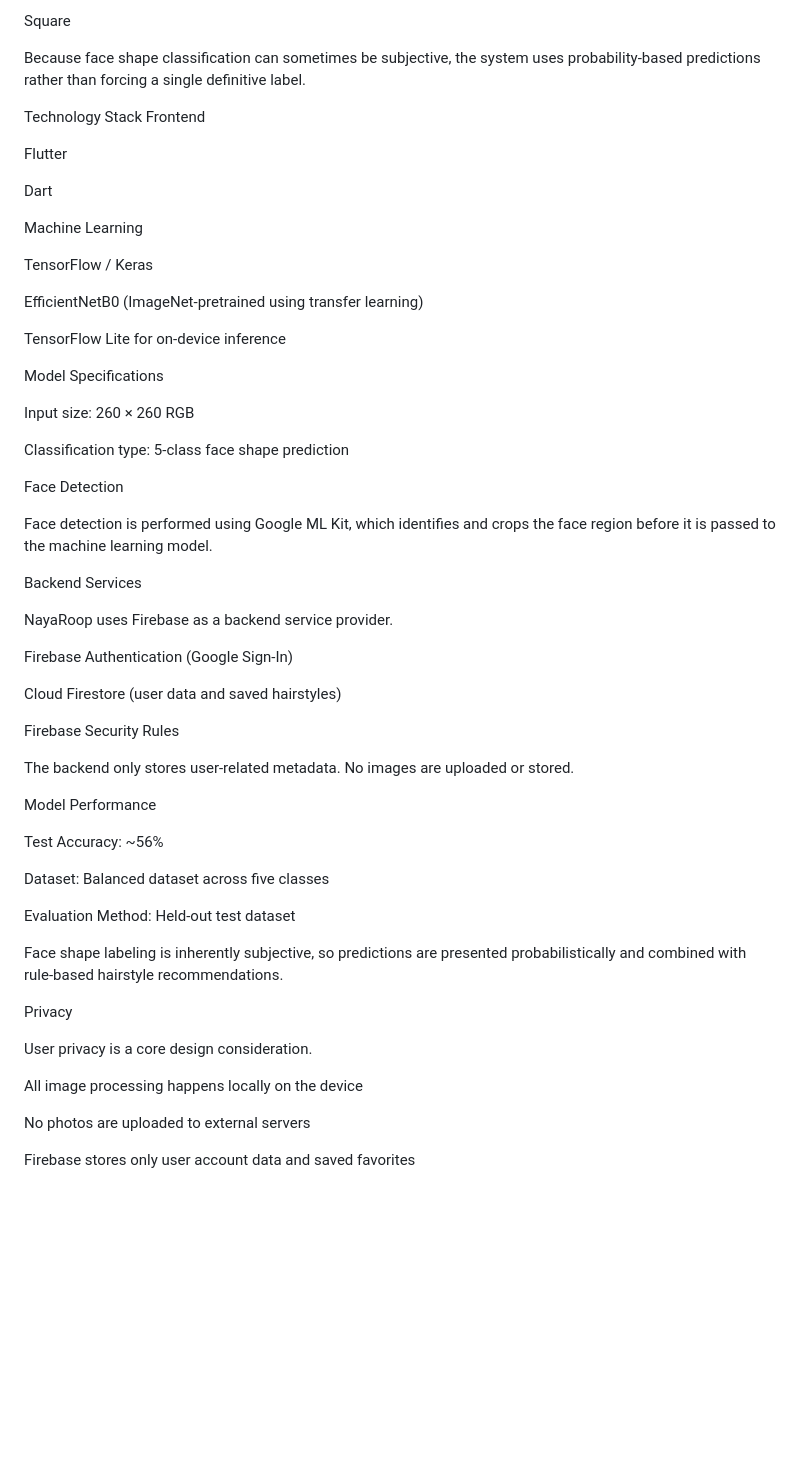
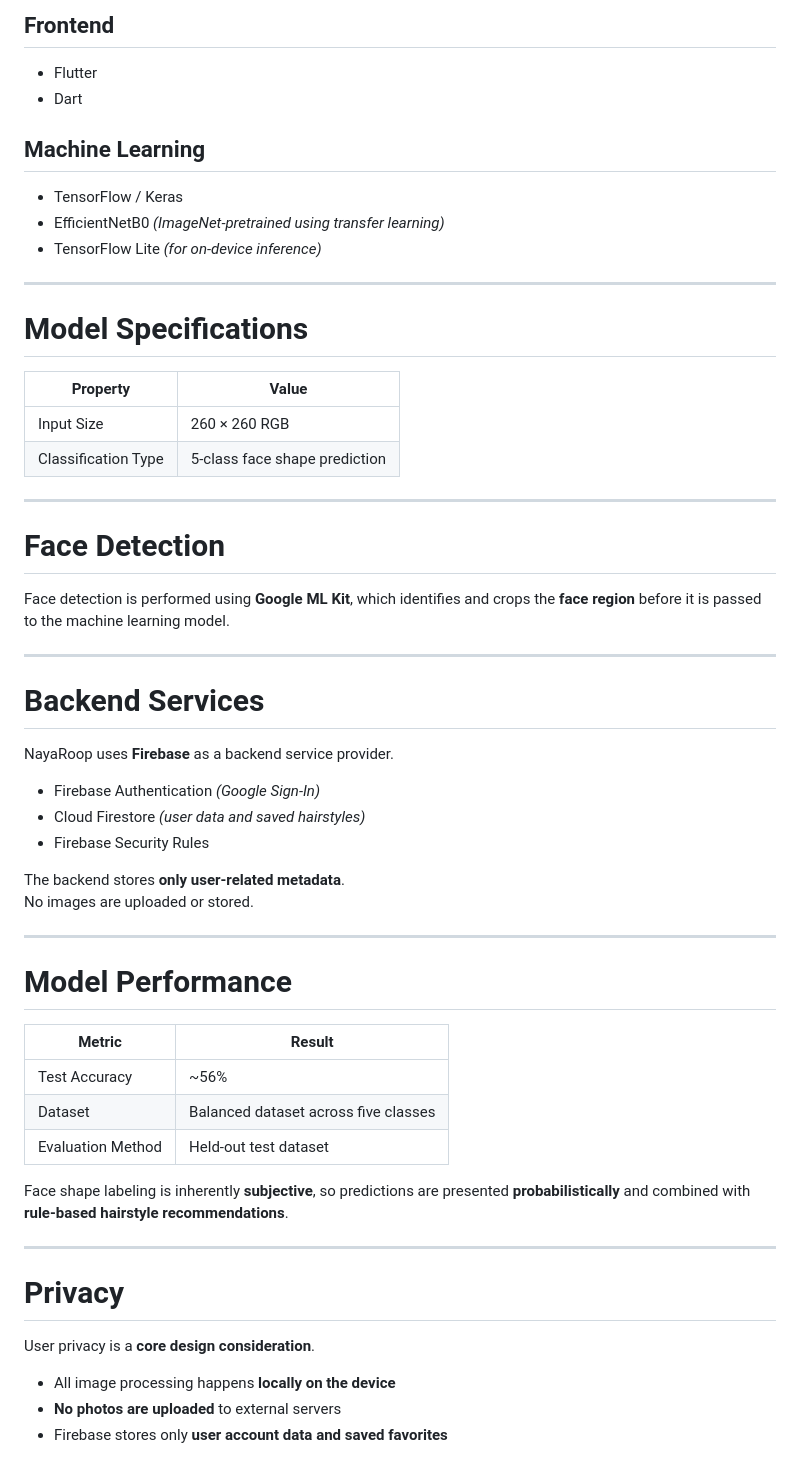
Before and after one commit to abhimatdangi/naya_roop, a Markdown page: README.md, the part around one of its changes. Rendered like a GitHub page; blank space fills up the shorter version.

```diff
--- a/README.md
+++ b/README.md
@@ -63,61 +73,59 @@ Round
 
-Square
+## Frontend
+- Flutter
+- Dart
 
-Because face shape classification can sometimes be subjective, the system uses probability-based predictions rather than forcing a single definitive label.
+## Machine Learning
+- TensorFlow / Keras
+- EfficientNetB0 *(ImageNet-pretrained using transfer learning)*
+- TensorFlow Lite *(for on-device inference)*
 
-Technology Stack
-Frontend
+---
 
-Flutter
+# Model Specifications
 
-Dart
+| Property | Value |
+|---------|------|
+| Input Size | 260 × 260 RGB |
+| Classification Type | 5-class face shape prediction |
 
-Machine Learning
+---
 
-TensorFlow / Keras
+# Face Detection
 
-EfficientNetB0 (ImageNet-pretrained using transfer learning)
+Face detection is performed using **Google ML Kit**, which identifies and crops the **face region** before it is passed to the machine learning model.
 
-TensorFlow Lite for on-device inference
+---
 
-Model Specifications
+# Backend Services
 
-Input size: 260 × 260 RGB
+NayaRoop uses **Firebase** as a backend service provider.
 
-Classification type: 5-class face shape prediction
+- Firebase Authentication *(Google Sign-In)*
+- Cloud Firestore *(user data and saved hairstyles)*
+- Firebase Security Rules
 
-Face Detection
+The backend stores **only user-related metadata**.
+No images are uploaded or stored.
 
-Face detection is performed using Google ML Kit, which identifies and crops the face region before it is passed to the machine learning model.
+---
 
-Backend Services
+# Model Performance
 
-NayaRoop uses Firebase as a backend service provider.
+| Metric | Result |
+|------|------|
+| Test Accuracy | ~56% |
+| Dataset | Balanced dataset across five classes |
+| Evaluation Method | Held-out test dataset |
 
-Firebase Authentication (Google Sign-In)
+Face shape labeling is inherently **subjective**, so predictions are presented **probabilistically** and combined with **rule-based hairstyle recommendations**.
 
-Cloud Firestore (user data and saved hairstyles)
+---
 
-Firebase Security Rules
+# Privacy
 
-The backend only stores user-related metadata. No images are uploaded or stored.
+User privacy is a **core design consideration**.
 
-Model Performance
-
-Test Accuracy: ~56%
-
-Dataset: Balanced dataset across five classes
-
-Evaluation Method: Held-out test dataset
-
-Face shape labeling is inherently subjective, so predictions are presented probabilistically and combined with rule-based hairstyle recommendations.
-
-Privacy
-
-User privacy is a core design consideration.
-
-All image processing happens locally on the device
-
-No photos are uploaded to external servers
-
-Firebase stores only user account data and saved favorites
+- All image processing happens **locally on the device**
+- **No photos are uploaded** to external servers
+- Firebase stores only **user account data and saved favorites**
```
Also changed, not shown: other parts of README.md (+45 -35 lines).
